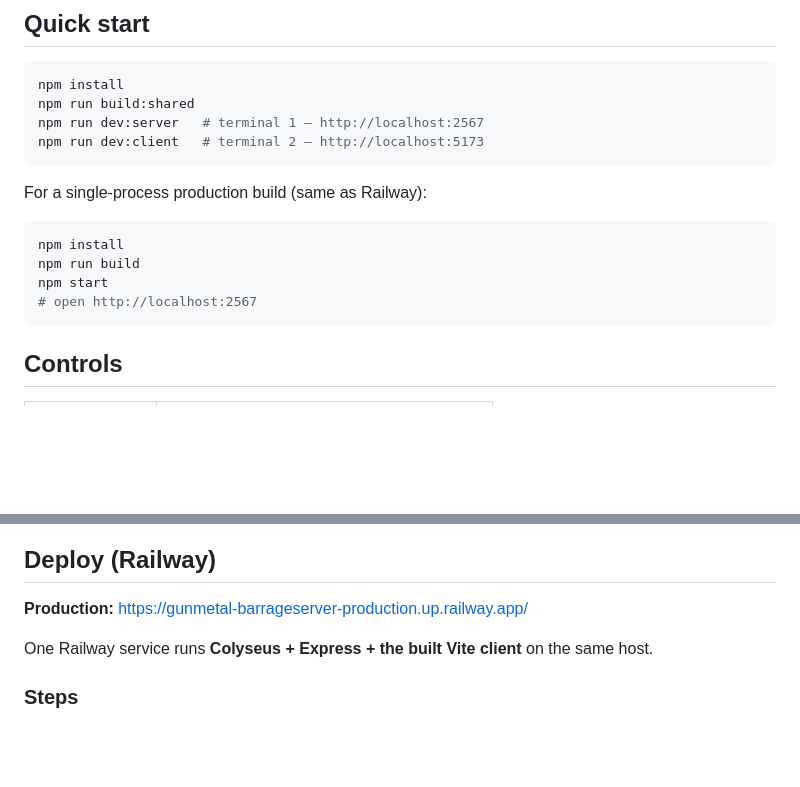
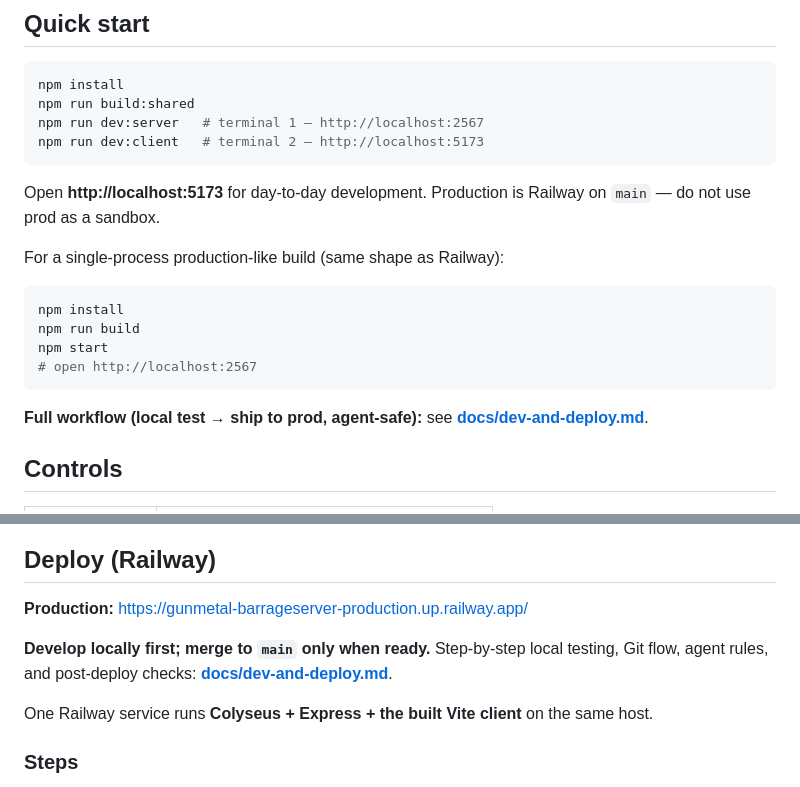
Before and after one commit to theoryderailed/gunmetal-barrage-web, a Markdown page: README.md, 2 parts joined by grey strips. Rendered like a GitHub page; blank space fills up the shorter version.

````diff
--- a/README.md
+++ b/README.md
@@ -53,7 +53,9 @@ npm run dev:server   # terminal 1 — http://localhost:2567
 npm run dev:client   # terminal 2 — http://localhost:5173
 ```
 
-For a single-process production build (same as Railway):
+Open **http://localhost:5173** for day-to-day development. Production is Railway on `main` — do not use prod as a sandbox.
+
+For a single-process production-like build (same shape as Railway):
 
 ```bash
 npm install
@@ -62,6 +64,7 @@ npm start
 # open http://localhost:2567
 ```
 
+**Full workflow (local test → ship to prod, agent-safe):** see **[docs/dev-and-deploy.md](docs/dev-and-deploy.md)**.
 ## Controls
 
 | Input | Action |
@@ -91,6 +94,8 @@ npm start
 ## Deploy (Railway)
 
 **Production:** [https://gunmetal-barrageserver-production.up.railway.app/](https://gunmetal-barrageserver-production.up.railway.app/)
+
+**Develop locally first; merge to `main` only when ready.** Step-by-step local testing, Git flow, agent rules, and post-deploy checks: **[docs/dev-and-deploy.md](docs/dev-and-deploy.md)**.
 
 One Railway service runs **Colyseus + Express + the built Vite client** on the same host.
 
````
Also changed, not shown: docs/dev-and-deploy.md (added, +320 -0 lines), docs/feature-list.md (added, +238 -0 lines).
